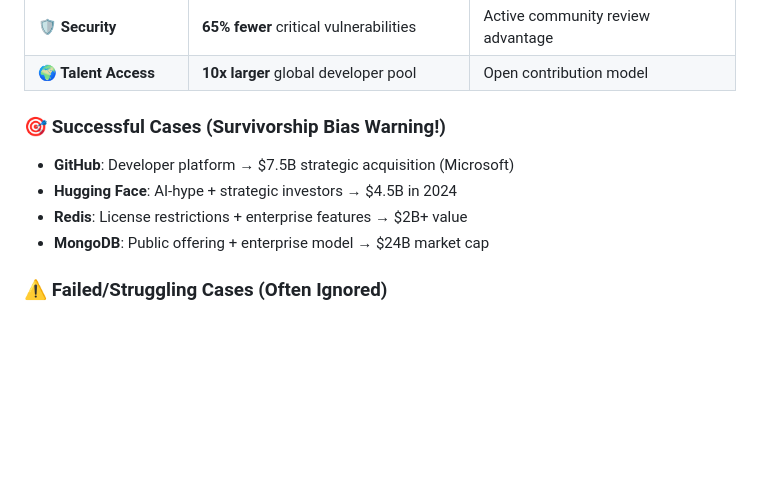
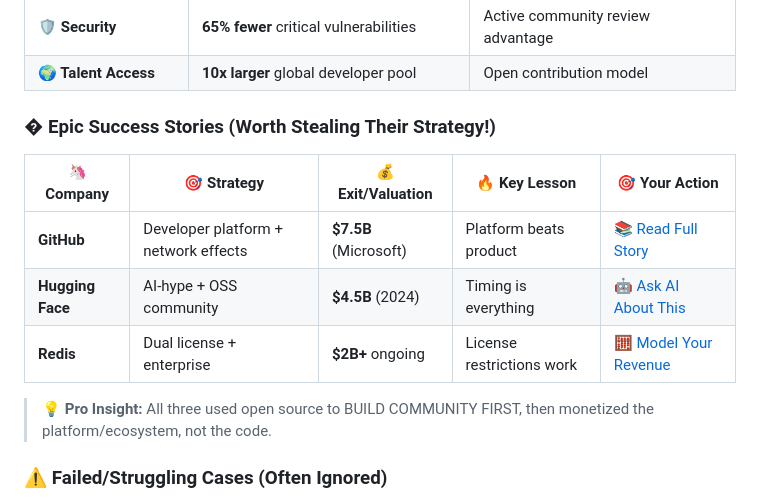
Before and after one commit to NickScherbakov/opensource-zero-to-hero, a Markdown page: README.md, the part around the change printed below. Rendered like a GitHub page; blank space fills up the shorter version.

```diff
--- a/README.md
+++ b/README.md
@@ -65,11 +100,14 @@ This repository demonstrates through **hard data, real case studies, and interac
 | **🛡️ Security** | **65% fewer** critical vulnerabilities | Active community review advantage |
 | **🌍 Talent Access** | **10x larger** global developer pool | Open contribution model |
 
-### 🎯 **Successful Cases (Survivorship Bias Warning!)**
-- **GitHub**: Developer platform → $7.5B strategic acquisition (Microsoft)
-- **Hugging Face**: AI-hype + strategic investors → $4.5B in 2024
-- **Redis**: License restrictions + enterprise features → $2B+ value
-- **MongoDB**: Public offering + enterprise model → $24B market cap
+### � **Epic Success Stories** (Worth Stealing Their Strategy!)
+| **🦄 Company** | **🎯 Strategy** | **💰 Exit/Valuation** | **🔥 Key Lesson** | **🎯 Your Action** |
+|----------------|----------------|----------------------|------------------|------------------|
+| **GitHub** | Developer platform + network effects | **$7.5B** (Microsoft) | Platform beats product | [📚 Read Full Story](docs/case-studies/github-story.md) |
+| **Hugging Face** | AI-hype + OSS community | **$4.5B** (2024) | Timing is everything | [🤖 Ask AI About This](tools/ai-vc-advisor.html) |
+| **Redis** | Dual license + enterprise | **$2B+** ongoing | License restrictions work | [🧮 Model Your Revenue](tools/calculators/valuation-model.html) |
+
+> **💡 Pro Insight:** All three used open source to BUILD COMMUNITY FIRST, then monetized the platform/ecosystem, not the code.
 
 ### ⚠️ **Failed/Struggling Cases (Often Ignored)**
 - **Mesosphere**: $250M raised → acquired for ~$50M (DC/OS)
```
Also changed, not shown: other parts of README.md (+88 -25 lines).
